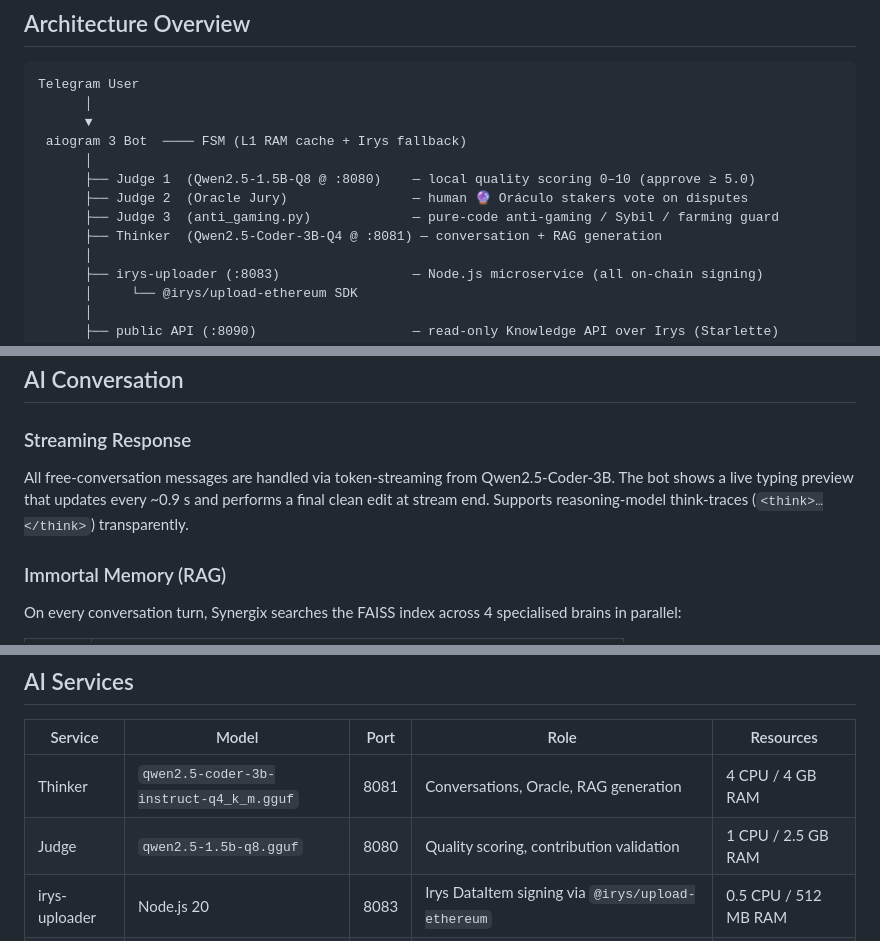
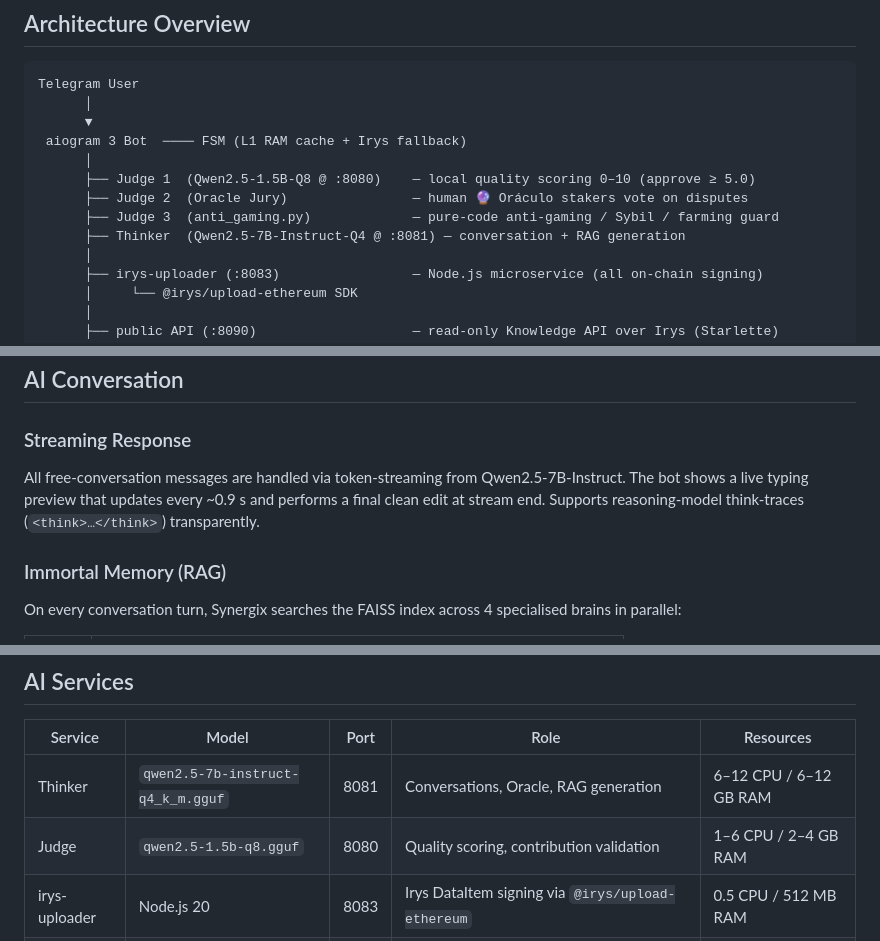
Before and after one commit to synergixia/Synergix, a Markdown page: README.md, 3 parts joined by grey strips. GitHub-like rendering.

Commit message:
docs: corregir modelo del Pensador en README (3B → 7B, según compose)
El docker-compose carga qwen2.5-7b-instruct-q4_k_m.gguf para el Pensador,
pero el diagrama de arquitectura, la prosa de streaming y la tabla de
servicios decían "Coder-3B". Se alinean las cuatro referencias con lo que
realmente monta el compose y se ajustan los recursos (CPU/RAM) a los
límites reales de los contenedores.

Co-Authored-By: Claude Opus 4.8 <noreply@anthropic.com>
Claude-Session: https://claude.ai/code/session_01Fx1VFhJq7z87ytsLLXk9Tg

```diff
--- a/README.md
+++ b/README.md
@@ -17,7 +17,7 @@ Telegram User
       ├── Judge 1  (Qwen2.5-1.5B-Q8 @ :8080)    — local quality scoring 0–10 (approve ≥ 5.0)
       ├── Judge 2  (Oracle Jury)                — human 🔮 Oráculo stakers vote on disputes
       ├── Judge 3  (anti_gaming.py)             — pure-code anti-gaming / Sybil / farming guard
-      ├── Thinker  (Qwen2.5-Coder-3B-Q4 @ :8081) — conversation + RAG generation
+      ├── Thinker  (Qwen2.5-7B-Instruct-Q4 @ :8081) — conversation + RAG generation
       │
       ├── irys-uploader (:8083)                 — Node.js microservice (all on-chain signing)
       │     └── @irys/upload-ethereum SDK
@@ -218,7 +218,7 @@ Nodes can be a-geographic (thematic/global) or geolocated. Creation flow: **name
 ## AI Conversation
 
 ### Streaming Response
-All free-conversation messages are handled via token-streaming from Qwen2.5-Coder-3B. The bot shows a live typing preview that updates every ~0.9 s and performs a final clean edit at stream end. Supports reasoning-model think-traces (`<think>…</think>`) transparently.
+All free-conversation messages are handled via token-streaming from Qwen2.5-7B-Instruct. The bot shows a live typing preview that updates every ~0.9 s and performs a final clean edit at stream end. Supports reasoning-model think-traces (`<think>…</think>`) transparently.
 
 ### Immortal Memory (RAG)
 On every conversation turn, Synergix searches the FAISS index across 4 specialised brains in parallel:
@@ -310,8 +310,8 @@ Language is persisted in the `user-profile` DataItem and auto-detected from the
 
 | Service | Model | Port | Role | Resources |
 |---------|-------|------|------|-----------|
-| Thinker | `qwen2.5-coder-3b-instruct-q4_k_m.gguf` | 8081 | Conversations, Oracle, RAG generation | 4 CPU / 4 GB RAM |
-| Judge | `qwen2.5-1.5b-q8.gguf` | 8080 | Quality scoring, contribution validation | 1 CPU / 2.5 GB RAM |
+| Thinker | `qwen2.5-7b-instruct-q4_k_m.gguf` | 8081 | Conversations, Oracle, RAG generation | 6–12 CPU / 6–12 GB RAM |
+| Judge | `qwen2.5-1.5b-q8.gguf` | 8080 | Quality scoring, contribution validation | 1–6 CPU / 2–4 GB RAM |
 | irys-uploader | Node.js 20 | 8083 | Irys DataItem signing via `@irys/upload-ethereum` | 0.5 CPU / 512 MB RAM |
 | api | Starlette / uvicorn | 8090 | Read-only public Knowledge API over Irys (bound to `127.0.0.1`) | 0.5 CPU / 512 MB RAM |
 
```
